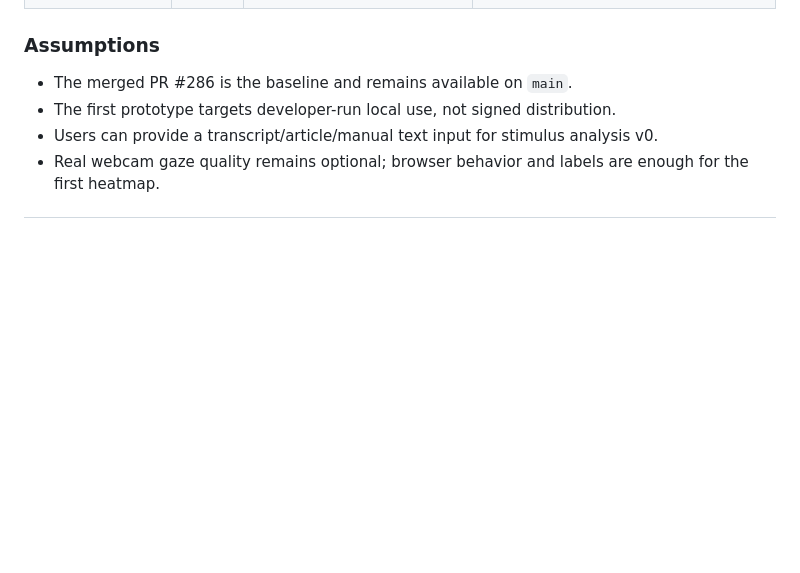
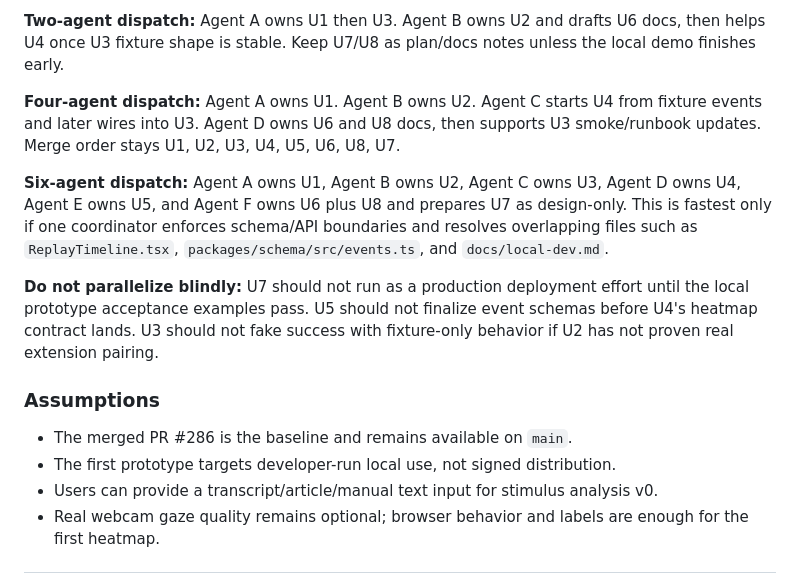
Before and after one commit to jawauntb/research-derived-experiments, a Markdown page: docs/plans/2026-07-07-003-feat-inquiry-live-prototype-plan.md, the part around one of its changes. Drawn GitHub-style; blank space fills up the shorter version.

Commit message:
docs: add inquiry prototype parallelization plan

```diff
--- a/docs/plans/2026-07-07-003-feat-inquiry-live-prototype-plan.md
+++ b/docs/plans/2026-07-07-003-feat-inquiry-live-prototype-plan.md
@@ -152,3 +191,10 @@ flowchart TB
+**Two-agent dispatch:** Agent A owns U1 then U3. Agent B owns U2 and drafts U6 docs, then helps U4 once U3 fixture shape is stable. Keep U7/U8 as plan/docs notes unless the local demo finishes early.
+
+**Four-agent dispatch:** Agent A owns U1. Agent B owns U2. Agent C starts U4 from fixture events and later wires into U3. Agent D owns U6 and U8 docs, then supports U3 smoke/runbook updates. Merge order stays U1, U2, U3, U4, U5, U6, U8, U7.
+
+**Six-agent dispatch:** Agent A owns U1, Agent B owns U2, Agent C owns U3, Agent D owns U4, Agent E owns U5, and Agent F owns U6 plus U8 and prepares U7 as design-only. This is fastest only if one coordinator enforces schema/API boundaries and resolves overlapping files such as `ReplayTimeline.tsx`, `packages/schema/src/events.ts`, and `docs/local-dev.md`.
+
+**Do not parallelize blindly:** U7 should not run as a production deployment effort until the local prototype acceptance examples pass. U5 should not finalize event schemas before U4's heatmap contract lands. U3 should not fake success with fixture-only behavior if U2 has not proven real extension pairing.
 
 ### Assumptions
 
```
Also changed, not shown: other parts of docs/plans/2026-07-07-003-feat-inquiry-live-prototype-plan.md (+39 -0 lines).
